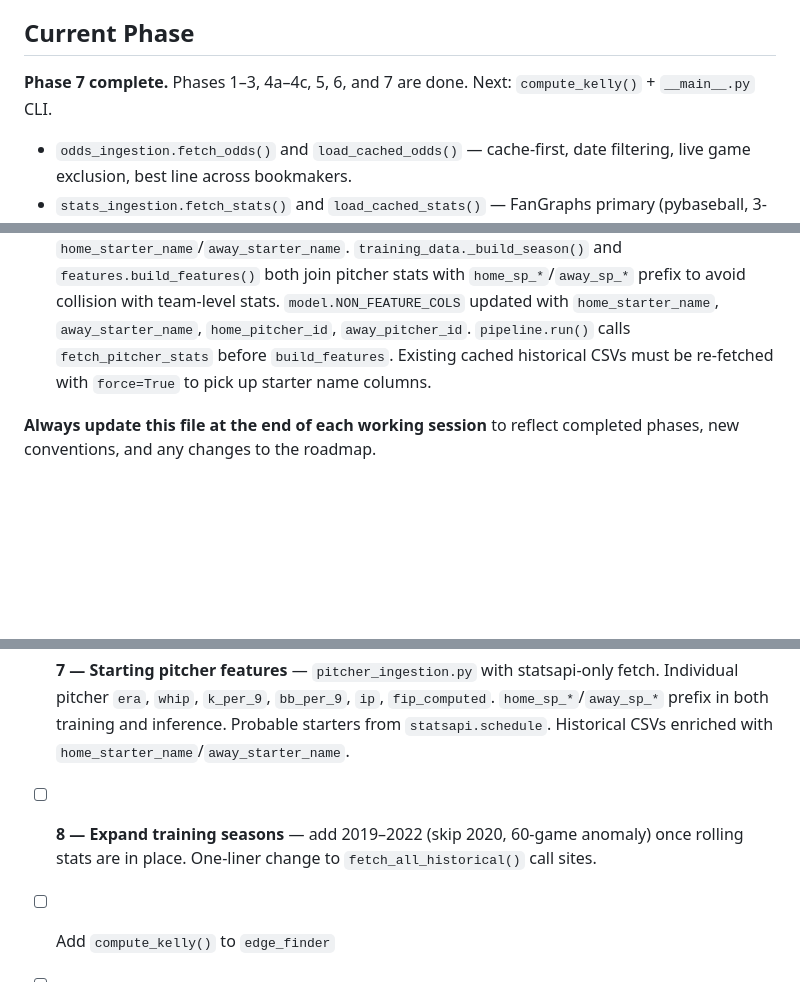
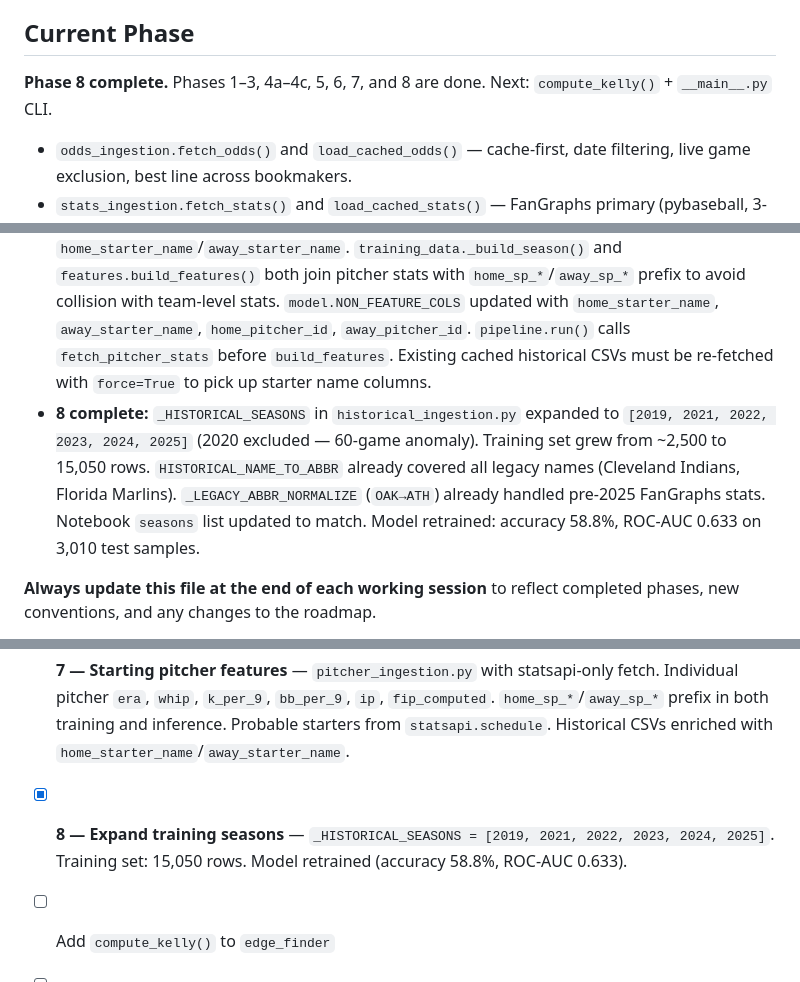
Before and after one commit to jaydengould/mlb-edge-finder, a Markdown page: CLAUDE.md, 3 parts joined by grey strips. GitHub-like rendering; blank space fills up the shorter version.

Commit message:
docs: mark Phase 8 complete, update CLAUDE.md with expanded seasons

```diff
--- a/CLAUDE.md
+++ b/CLAUDE.md
@@ -6,7 +6,7 @@ Portfolio project that finds positive expected-value (EV) opportunities in MLB m
 
 ## Current Phase
 
-**Phase 7 complete.** Phases 1–3, 4a–4c, 5, 6, and 7 are done. Next: `compute_kelly()` + `__main__.py` CLI.
+**Phase 8 complete.** Phases 1–3, 4a–4c, 5, 6, 7, and 8 are done. Next: `compute_kelly()` + `__main__.py` CLI.
 
 - `odds_ingestion.fetch_odds()` and `load_cached_odds()` — cache-first, date filtering, live game exclusion, best line across bookmakers.
 - `stats_ingestion.fetch_stats()` and `load_cached_stats()` — FanGraphs primary (pybaseball, 3-attempt retry with 2s/4s/8s backoff), MLB Stats API fallback (statsapi package). Output schema varies by source — see stats schema section below.
@@ -17,6 +17,7 @@ Portfolio project that finds positive expected-value (EV) opportunities in MLB m
 - **5 complete:** `edge_finder.find_edges(features_df, clf, game_date)` — uses `clf.feature_names_in_` to select inference features, runs sequential home/away EV passes, filters by `EV_THRESHOLD` and `MIN_AMERICAN_ODDS`, writes `data/processed/edges_YYYY-MM-DD.csv`. `pipeline.run(game_date)` — orchestrates all five stages end-to-end; auto-discovers latest model by globbing `MODELS_DIR` for `xgb_*.pkl` sorted by filename date.
 - **6 complete:** `rolling_stats.py` — `compute_rolling_stats(historical_df, window=15)` (shift-1, for training) and `latest_rolling_stats(historical_df, window=15)` (no shift, for inference). `HISTORICAL_NAME_TO_ABBR` moved here from `training_data.py` (re-exported for backwards compatibility). Adds 8 rolling columns to both training set and daily features: `home_/away_rolling_runs_scored`, `rolling_runs_allowed`, `rolling_win_pct`, `rolling_run_diff`.
 - **7 complete:** `pitcher_ingestion.py` — `fetch_pitcher_stats(game_date)` (statsapi-only, playerPool=All, cache at `data/raw/pitcher_stats_YYYY-MM-DD.csv`), `load_cached_pitcher_stats(game_date)`, `fetch_probable_starters(game_date)` (live call, not cached). `historical_ingestion.fetch_historical()` enriched with `home_starter_name`/`away_starter_name`. `training_data._build_season()` and `features.build_features()` both join pitcher stats with `home_sp_*`/`away_sp_*` prefix to avoid collision with team-level stats. `model.NON_FEATURE_COLS` updated with `home_starter_name`, `away_starter_name`, `home_pitcher_id`, `away_pitcher_id`. `pipeline.run()` calls `fetch_pitcher_stats` before `build_features`. Existing cached historical CSVs must be re-fetched with `force=True` to pick up starter name columns.
+- **8 complete:** `_HISTORICAL_SEASONS` in `historical_ingestion.py` expanded to `[2019, 2021, 2022, 2023, 2024, 2025]` (2020 excluded — 60-game anomaly). Training set grew from ~2,500 to 15,050 rows. `HISTORICAL_NAME_TO_ABBR` already covered all legacy names (Cleveland Indians, Florida Marlins). `_LEGACY_ABBR_NORMALIZE` (`OAK→ATH`) already handled pre-2025 FanGraphs stats. Notebook `seasons` list updated to match. Model retrained: accuracy 58.8%, ROC-AUC 0.633 on 3,010 test samples.
 
 **Always update this file at the end of each working session** to reflect completed phases, new conventions, and any changes to the roadmap.
 
@@ -259,7 +260,7 @@ pytest tests/ -v
 - [x] Implement `pipeline.run()`
 - [x] **6 — Rolling window team stats** — `rolling_stats.py` computes 4 rolling features (runs_scored, runs_allowed, win_pct, run_diff) from cached historical game results. Joined into both training set and daily features. Window=15, season-only lookback, XGBoost handles NaN for early-season games.
 - [x] **7 — Starting pitcher features** — `pitcher_ingestion.py` with statsapi-only fetch. Individual pitcher `era`, `whip`, `k_per_9`, `bb_per_9`, `ip`, `fip_computed`. `home_sp_*`/`away_sp_*` prefix in both training and inference. Probable starters from `statsapi.schedule`. Historical CSVs enriched with `home_starter_name`/`away_starter_name`.
-- [ ] **8 — Expand training seasons** — add 2019–2022 (skip 2020, 60-game anomaly) once rolling stats are in place. One-liner change to `fetch_all_historical()` call sites.
+- [x] **8 — Expand training seasons** — `_HISTORICAL_SEASONS = [2019, 2021, 2022, 2023, 2024, 2025]`. Training set: 15,050 rows. Model retrained (accuracy 58.8%, ROC-AUC 0.633).
 - [ ] Add `compute_kelly()` to `edge_finder`
 - [ ] Add `__main__.py` CLI entry point
 - [ ] Add APScheduler for daily runs
```
